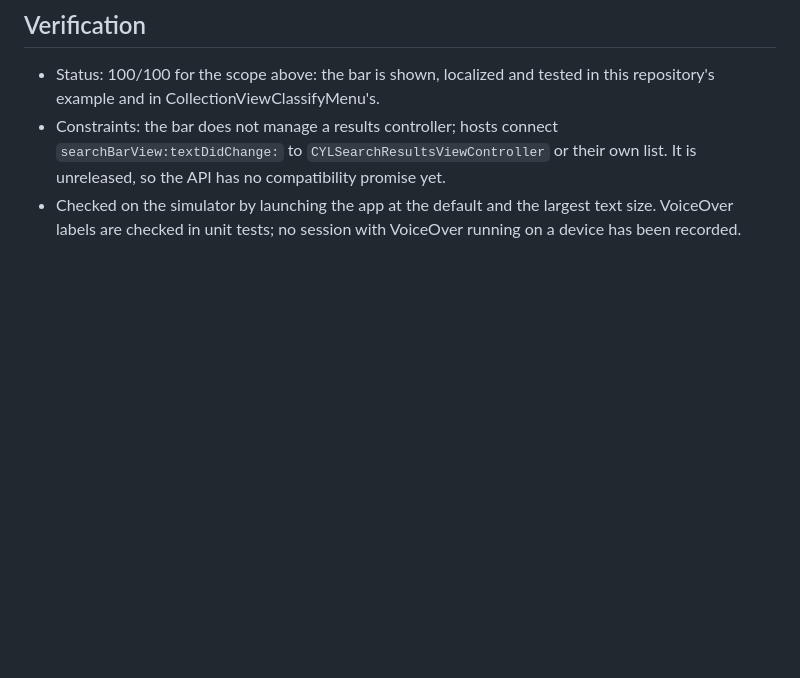
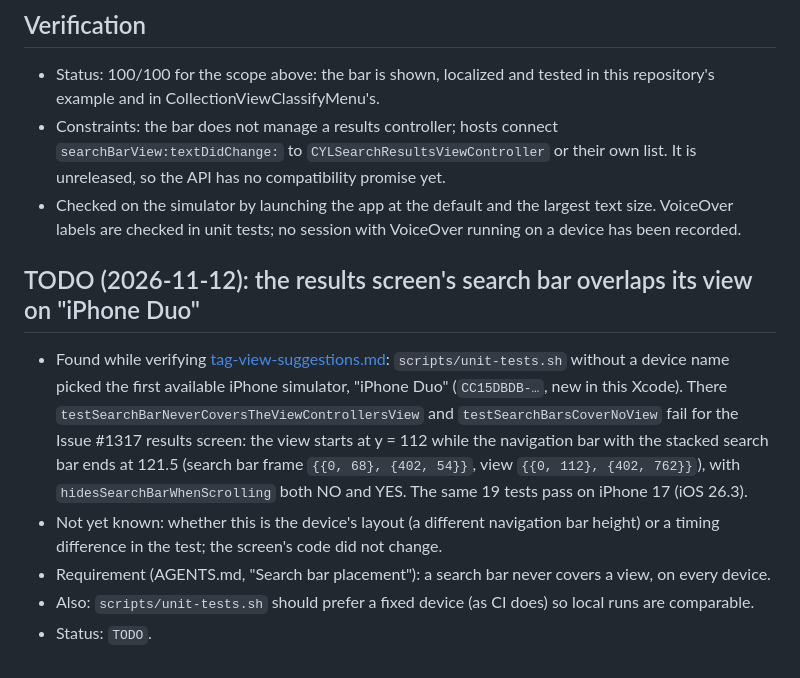
Before and after one commit to ChenYilong/CYLSearchViewController, a Markdown page: docs/search-bar-view.md, the part around the change. Drawn GitHub-style; blank space fills up the shorter version.

```diff
--- a/docs/search-bar-view.md
+++ b/docs/search-bar-view.md
@@ -68,3 +68,17 @@ text size.
 - Checked on the simulator by launching the app at the default and the
   largest text size. VoiceOver labels are checked in unit tests; no session
   with VoiceOver running on a device has been recorded.
+
+## TODO (2026-11-12): the results screen's search bar overlaps its view on "iPhone Duo"
+
+- Found while verifying [tag-view-suggestions.md](tag-view-suggestions.md): `scripts/unit-tests.sh` without a device
+  name picked the first available iPhone simulator, "iPhone Duo" (`CC15DBDB-…`, new in this Xcode). There
+  `testSearchBarNeverCoversTheViewControllersView` and `testSearchBarsCoverNoView` fail for the Issue #1317 results
+  screen: the view starts at y = 112 while the navigation bar with the stacked search bar ends at 121.5 (search bar
+  frame `{{0, 68}, {402, 54}}`, view `{{0, 112}, {402, 762}}`), with `hidesSearchBarWhenScrolling` both NO and YES.
+  The same 19 tests pass on iPhone 17 (iOS 26.3).
+- Not yet known: whether this is the device's layout (a different navigation bar height) or a timing difference in
+  the test; the screen's code did not change.
+- Requirement (AGENTS.md, "Search bar placement"): a search bar never covers a view, on every device.
+- Also: `scripts/unit-tests.sh` should prefer a fixed device (as CI does) so local runs are comparable.
+- Status: `TODO`.
```
Also changed, not shown: docs/tag-view-suggestions.md (+41 -3 lines), docs/assets/ios-discover-tab.png (added), docs/assets/ios-tag-style-default.png (added), docs/assets/ios-tag-style-menu.png (added).
